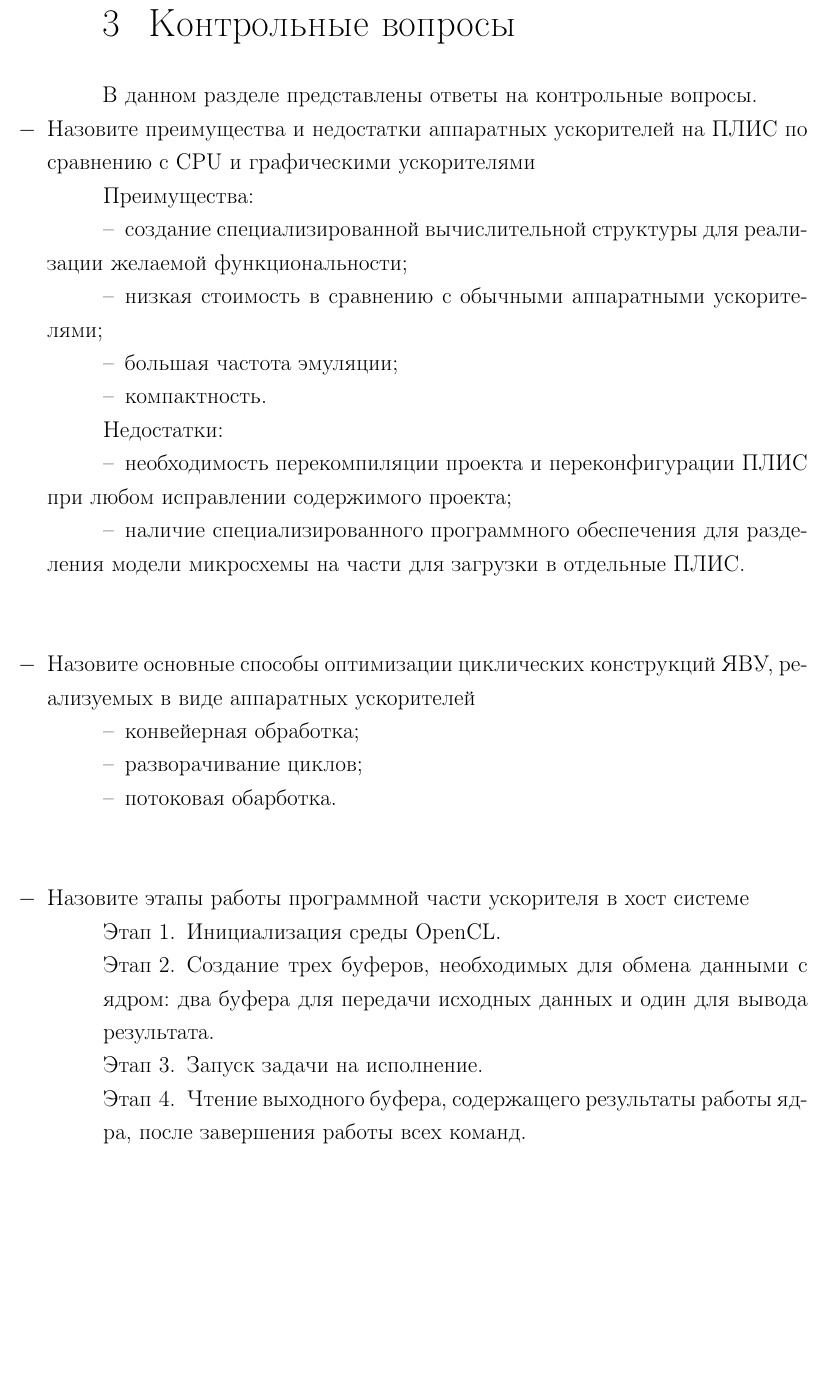
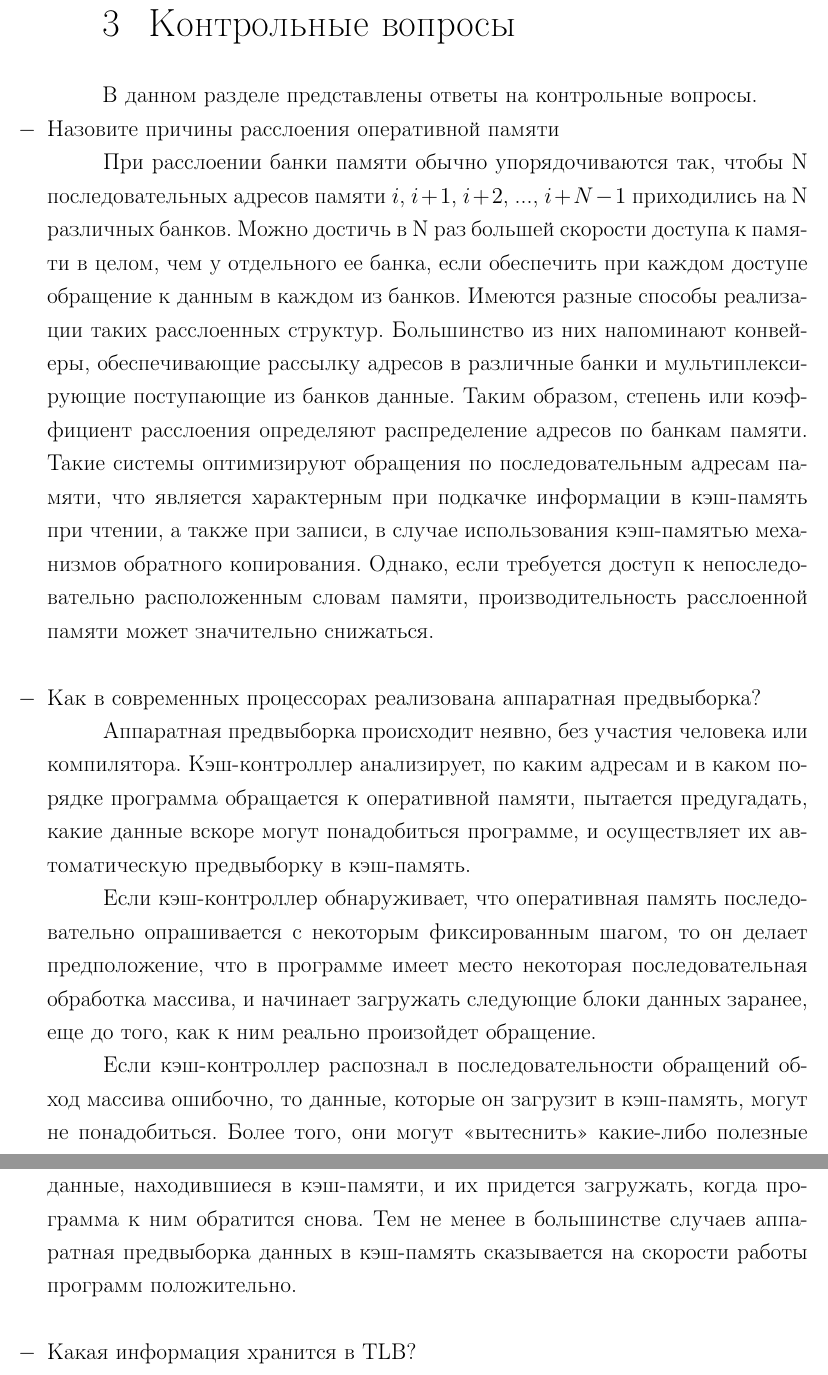
Before and after one commit to MyMiDiII/bmstu-carch, a LaTeX document (sem05/lab03/tex/report.tex, which reads sem05/lab03/tex/06-questions.tex): part of page 23 of 25 before the commit and two parts of pages 23 and 24 of 25 after it, the two joined at a grey line, cut so that both start at the same text, the shorter picture padded with empty space. Compiled offline with pdfLaTeX; a LaTeX package or settings file that is missing is left out.

Commit message:
ADD: full lab03

```diff
--- a/sem05/lab03/tex/06-questions.tex
+++ b/sem05/lab03/tex/06-questions.tex
@@ -4,46 +4,49 @@
 
 \noindent
 \begin{itemize}[left=-0.5\parindent]
-    \item \textbf{Назовите преимущества и недостатки аппаратных ускорителей на
-          ПЛИС по сравнению с CPU и графическими ускорителями}
+    \item \textbf{Назовите причины расслоения оперативной памяти}
 
-        Преимущества:
-        \begin{itemize}
-            \item создание специализированной вычислительной структуры для
-                  реализации желаемой функциональности;
-            \item низкая стоимость в сравнению с обычными аппаратными
-                  ускорителями;
-            \item большая частота эмуляции;
-            \item компактность.
-        \end{itemize}
-
-        Недостатки:
-        \begin{itemize}
-            \item необходимость перекомпиляции проекта и переконфигурации ПЛИС
-                  при любом исправлении содержимого проекта;
-            \item наличие специализированного программного обеспечения для
-                  разделения модели микросхемы на части для загрузки в
-                  отдельные ПЛИС.
-        \end{itemize}
+        При расслоении банки памяти обычно упорядочиваются так, чтобы N
+        последовательных адресов памяти $i$, $i+1$, $i+2$, ..., $i + N-1$
+        приходились на N различных банков. Можно достичь в N раз большей
+        скорости доступа к памяти в целом, чем у отдельного ее банка, если
+        обеспечить при каждом доступе обращение к данным в каждом из банков.
+        Имеются разные способы реализации таких расслоенных структур.
+        Большинство из них напоминают конвейеры, обеспечивающие рассылку
+        адресов в различные банки и мультиплексирующие поступающие из банков
+        данные. Таким образом, степень или коэффициент расслоения определяют
+        распределение адресов по банкам памяти. Такие системы оптимизируют
+        обращения по последовательным адресам памяти, что является характерным
+        при подкачке информации в кэш-память при чтении, а также при записи, в
+        случае использования кэш-памятью механизмов обратного копирования.
+        Однако, если требуется доступ к непоследовательно расположенным словам
+        памяти, производительность расслоенной памяти может значительно
+        снижаться.
         ~\\
 
-    \item \textbf{Назовите основные способы оптимизации циклических конструкций
-          ЯВУ, реализуемых в виде аппаратных ускорителей}
-        \begin{itemize}[leftmargin=\parindent]
-            \item конвейерная обработка;
-            \item разворачивание циклов;
-            \item потоковая обарботка.
-        \end{itemize}
+    \item \textbf{Как в современных процессорах реализована аппаратная
+                 предвыборка?}
+
+        Аппаратная предвыборка происходит неявно, без участия человека или
+        компилятора. Кэш-контроллер анализирует, по каким адресам и в каком
+        порядке программа обращается к оперативной памяти, пытается
+        предугадать, какие данные вскоре могут понадобиться программе, и
+        осуществляет их автоматическую предвыборку в кэш-память.
+
+        Если кэш-контроллер обнаруживает, что оперативная память
+        последовательно опрашивается с некоторым фиксированным шагом, то он
+        делает предположение, что в программе имеет место некоторая
+        последовательная обработка массива, и начинает загружать следующие
+        блоки данных заранее, еще до того, как к ним реально произойдет
+        обращение.
+
+        Если кэш-контроллер распознал в последовательности обращений обход
+        массива ошибочно, то данные, которые он загрузит в кэш-память, могут
+        не понадобиться. Более того, они могут «вытеснить» какие-либо полезные
+        данные, находившиеся в кэш-памяти, и их придется загружать, когда
+        программа к ним обратится снова. Тем не менее в большинстве случаев
+        аппаратная предвыборка данных в кэш-память сказывается на скорости
+        работы программ положительно.
         ~\\
 
-    \item \textbf{Назовите этапы работы программной части ускорителя в хост
-          системе}
-        \begin{enumerate}[leftmargin=\parindent]
-            \item[Этап 1.] Инициализация среды OpenCL.
-            \item[Этап 2.] Создание трех буферов, необходимых для
-            обмена данными с ядром: два буфера для передачи исходных данных и
-            один для вывода результата.
-            \item[Этап 3.] Запуск задачи на исполнение.
-            \item[Этап 4.] Чтение выходного буфера, содержащего результаты
-            работы ядра, после завершения работы всех команд.
-        \end{enumerate}
+    \item \textbf{Какая информация хранится в TLB?}
```
Also changed, not shown: sem05/lab03/tex/05-main.tex (+1 -0 lines), sem05/lab03/tex/07-conclusion.tex (+10 -8 lines), sem05/lab03/pdf/report.pdf, sem05/lab03/tex/06-questions.tex (47 more changed lines).
